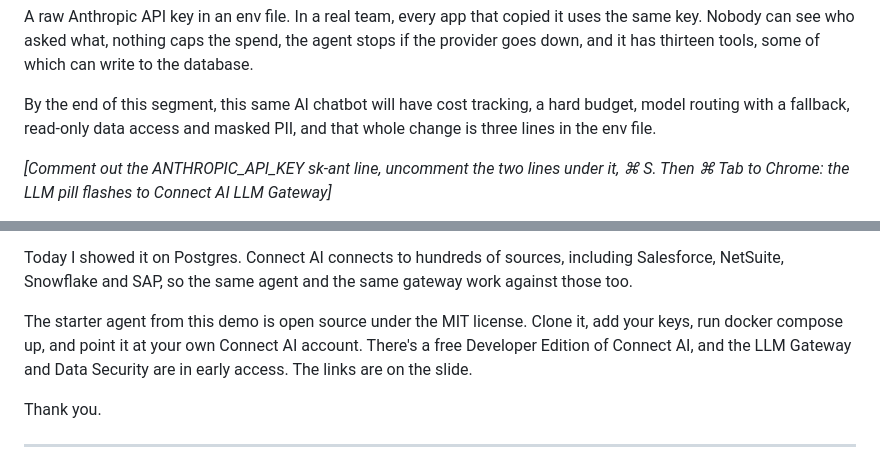
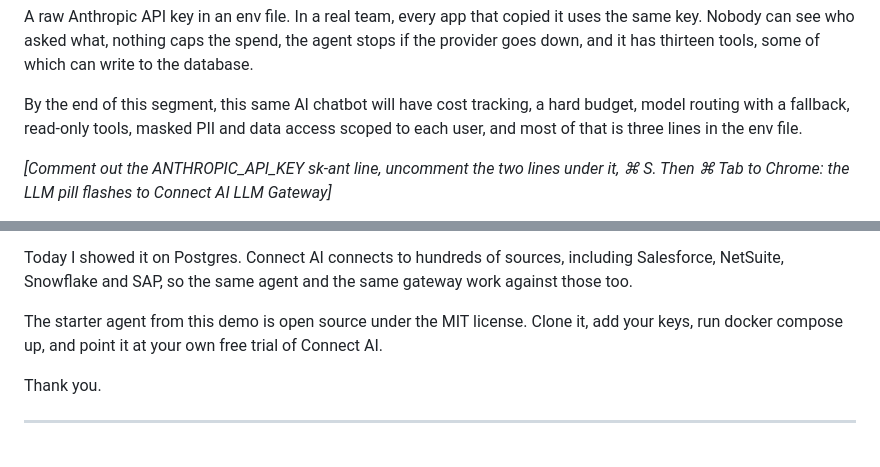
Before and after one commit to jerodj-cdata/connect-ai-render-starter, a Markdown page: demo/SCRIPT.md, 2 parts joined by grey strips. Rendered like a GitHub page.

Commit message:
fix: Make the intro line match what the env file actually changes

```diff
--- a/demo/SCRIPT.md
+++ b/demo/SCRIPT.md
@@ -54,7 +54,7 @@ Here's how it's wired.
 
 A raw Anthropic API key in an env file. In a real team, every app that copied it uses the same key. Nobody can see who asked what, nothing caps the spend, the agent stops if the provider goes down, and it has thirteen tools, some of which can write to the database.
 
-By the end of this segment, this same AI chatbot will have cost tracking, a hard budget, model routing with a fallback, read-only data access and masked PII, and that whole change is three lines in the env file.
+By the end of this segment, this same AI chatbot will have cost tracking, a hard budget, model routing with a fallback, read-only tools, masked PII and data access scoped to each user, and most of that is three lines in the env file.
 
 *[Comment out the ANTHROPIC_API_KEY sk-ant line, uncomment the two lines under it, ⌘ S. Then ⌘ Tab to Chrome: the LLM pill flashes to Connect AI LLM Gateway]*
 
@@ -176,7 +176,7 @@ So, three lines of config and two switches. Two of the lines put every model cal
 
 Today I showed it on Postgres. Connect AI connects to hundreds of sources, including Salesforce, NetSuite, Snowflake and SAP, so the same agent and the same gateway work against those too.
 
-The starter agent from this demo is open source under the MIT license. Clone it, add your keys, run docker compose up, and point it at your own Connect AI account. There's a free Developer Edition of Connect AI, and the LLM Gateway and Data Security are in early access. The links are on the slide.
+The starter agent from this demo is open source under the MIT license. Clone it, add your keys, run docker compose up, and point it at your own free trial of Connect AI.
 
 Thank you.
 
```
